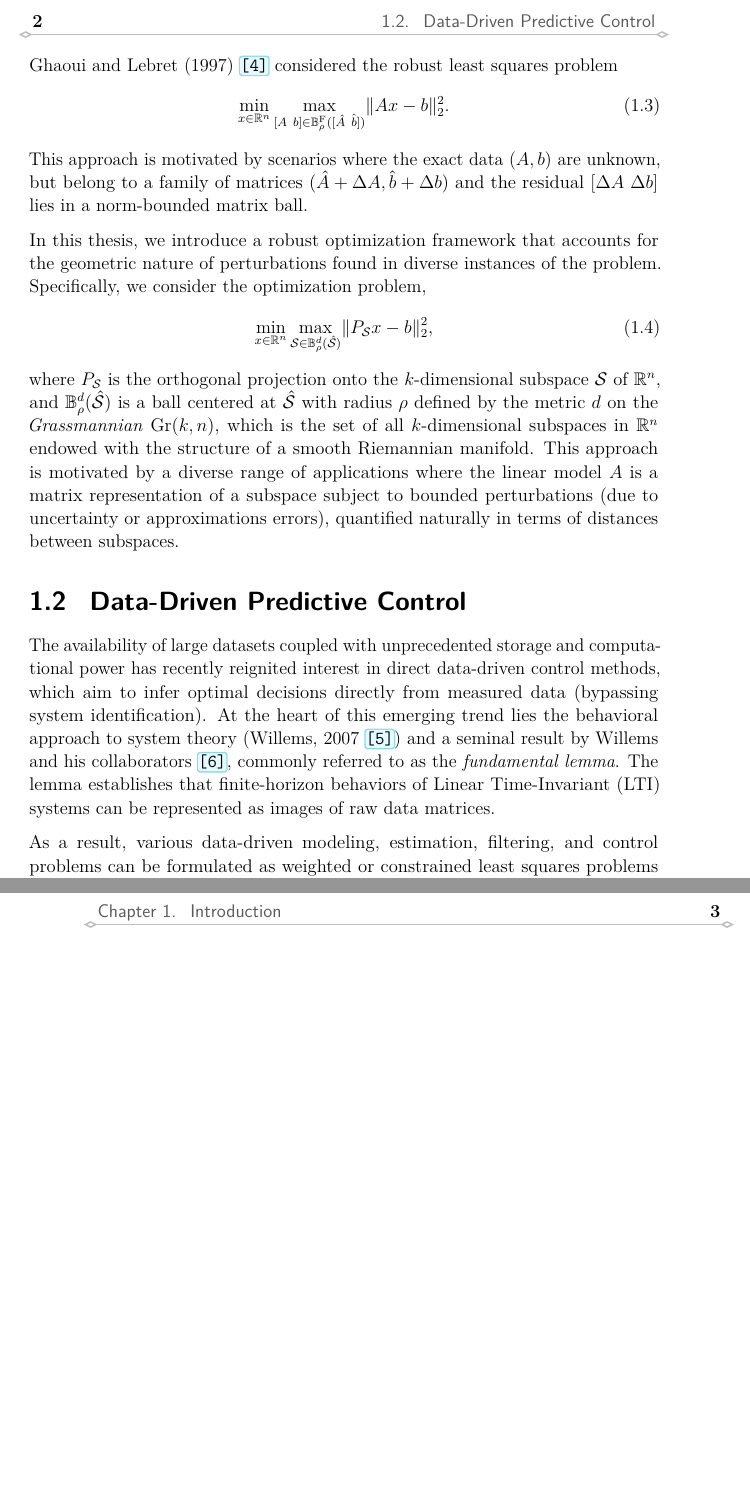
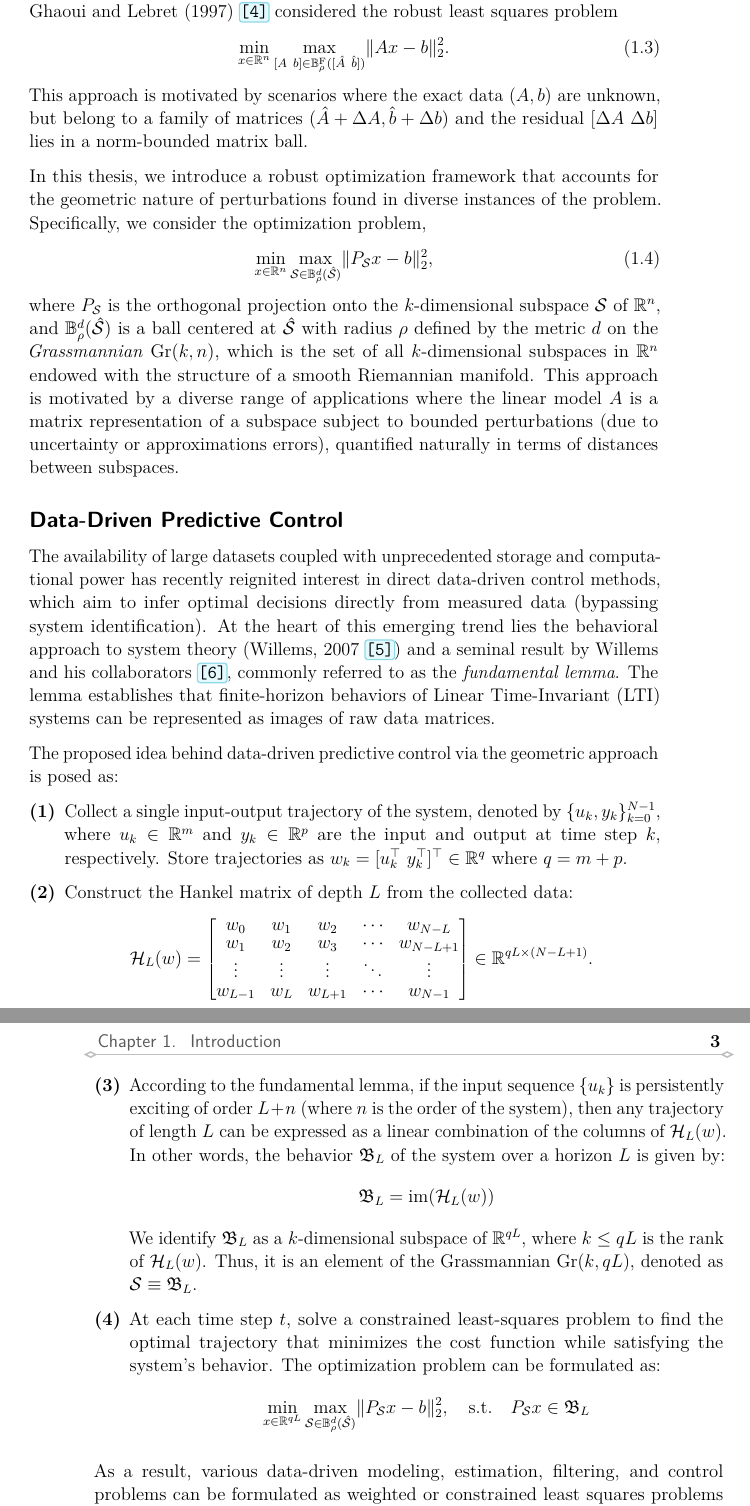
Before and after one commit to shreyasnb/masters-thesis, a LaTeX thesis (thesis.tex, which reads chapters/Introduction.tex, chapters/Preliminaries.tex): two parts of pages 10 and 11 of 34, joined at a grey line, cut at the place of the change, the shorter picture padded with empty space. The pictures show the PDF file thesis.pdf that the author committed with the source.

Commit message:
add plant fig, modify prelims

```diff
--- a/chapters/Introduction.tex
+++ b/chapters/Introduction.tex
@@ -28,9 +29,33 @@ In this thesis, we introduce a robust optimization framework that accounts for t
 \end{equation}
 where $P_{\mathcal{S}}$ is the orthogonal projection onto the $k$-dimensional subspace $\mathcal{S}$ of $\R^n$, and $\mathbb{B}^d_{\rho}(\hat{\mathcal{S}})$ is a ball centered at $\hat{\mathcal{S}}$ with radius $\rho$ defined by the metric $d$ on the \textit{Grassmannian} $\Gr(k,n)$, which is  the set of all $k$-dimensional subspaces in $\R^n$ endowed with the structure of a smooth Riemannian manifold. This approach is motivated by a diverse range of applications where the linear model $A$ is a matrix representation of a subspace subject to bounded perturbations (due to uncertainty or approximations errors), quantified naturally in terms of distances between subspaces.
 
-\section{Data-Driven Predictive Control}
+\subsection{Data-Driven Predictive Control}
 
 The availability of large datasets coupled with unprecedented storage and computational power has recently reignited interest in direct data-driven control methods, which aim to infer optimal decisions directly from measured data (bypassing system identification). At the heart of this emerging trend lies the behavioral approach to system theory (Willems, 2007~\cite{willems2007}) and a seminal result by Willems and his collaborators \cite{willems2005}, commonly referred to as the \textit{fundamental lemma}. The lemma establishes that finite-horizon behaviors of Linear Time-Invariant (LTI) systems can be represented as images of raw data matrices.
+
+The proposed idea behind data-driven predictive control via the geometric approach is posed as:
+\begin{enumerate}
+    \item Collect a single input-output trajectory of the system, denoted by $\{u_k, y_k\}_{k=0}^{N-1}$, where $u_k \in \R^m$ and $y_k \in \R^p$ are the input and output at time step $k$, respectively. Store trajectories as $w_k = [u_k^\top \ y_k^\top]^\top \in \R^{q}$ where $q = m + p$.
+    \item Construct the Hankel matrix of depth $L$ from the collected data:
+    \[
+        \mathcal{H}_L(w) = \begin{bmatrix}
+            w_0 & w_1 & w_2 & \cdots & w_{N-L} \\
+            w_1 & w_2 & w_3 & \cdots & w_{N-L+1} \\
+            \vdots & \vdots & \vdots & \ddots & \vdots \\
+            w_{L-1} & w_L & w_{L+1} & \cdots & w_{N-1}
+        \end{bmatrix} \in \R^{qL \times (N-L+1)}.
+    \]
+    \item According to the fundamental lemma, if the input sequence $\{u_k\}$ is persistently exciting of order $L + n$ (where $n$ is the order of the system), then any trajectory of length $L$ can be expressed as a linear combination of the columns of $\mathcal{H}_L(w)$. In other words, the behavior $\mathfrak{B}_L$ of the system over a horizon $L$ is given by:
+    \[
+        \mathfrak{B}_L = \textrm{im}(\mathcal{H}_L(w))
+    \]
+    We identify $\mathfrak{B}_L$ as a $k$-dimensional subspace of $\R^{qL}$, where $k \leq qL$ is the rank of $\mathcal{H}_L(w)$. Thus, it is an element of the Grassmannian $\Gr(k, qL)$, denoted as $\mathcal{S} \equiv \mathfrak{B}_L$.
+    \item At each time step $t$, solve a constrained least-squares problem to find the optimal trajectory that minimizes the cost function while satisfying the system's behavior. The optimization problem can be formulated as:
+    \[
+        \min_{x \in \R^{qL}} \max_{\mathcal{S} \in \B^d_{\rho}(\hat{\mathcal{S}})} \lVert P_{\mathcal{S}} x - b \rVert_2^2 , \quad \textrm{s.t.} \quad P_{\mathcal{S}}x \in \mathfrak{B}_L
+    \]
+
+\end{enumerate}
 
 As a result, various data-driven modeling, estimation, filtering, and control problems can be formulated as weighted or constrained least squares problems (Markovsky and D\"orfler, 2021~\cite{markovsky2021}). Moreover, being finite-dimensional subspaces, finite-horizon LTI behaviors can be identified with points on the Grassmannian $\Gr(k, n)$ and uncertainty can be naturally quantified using Grassmannian (subspace) metrics. This approach has demonstrated its effectiveness in data-driven mode recognition and control applications and shows promise to open new avenues in adaptive control (Padoan et al., 2022~\cite{padoan2022}).
 
--- a/chapters/Preliminaries.tex
+++ b/chapters/Preliminaries.tex
@@ -53,3 +56,5 @@ where $\textrm{Tr}(M) = \sum_{i} M_{ii}$ denotes the trace of a matrix. We often
+\end{definition}
+
 \begin{definition}[Riemannian Gradient]
     Let $f : \mathcal{M} \to \R$ be smooth on a Riemannian manifold $\mathcal{M}$. The Riemannian gradient of $f$ is the vector field $\textrm{grad}f$ on $\mathcal{M}$ uniquely defined by the following identities:
     \[
```
Also changed, not shown: figures/plant.png (added), thesis.pdf, chapters/Introduction.tex (1 more changed lines), chapters/Preliminaries.tex (3 more changed lines).
